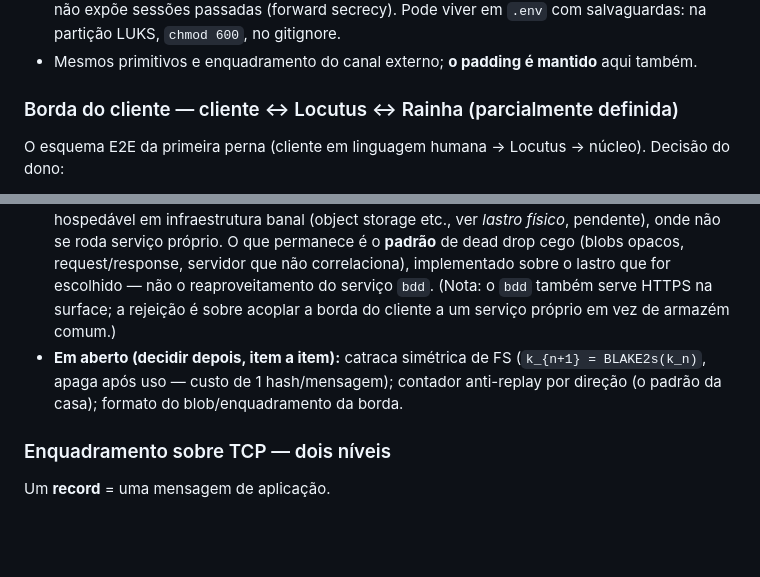
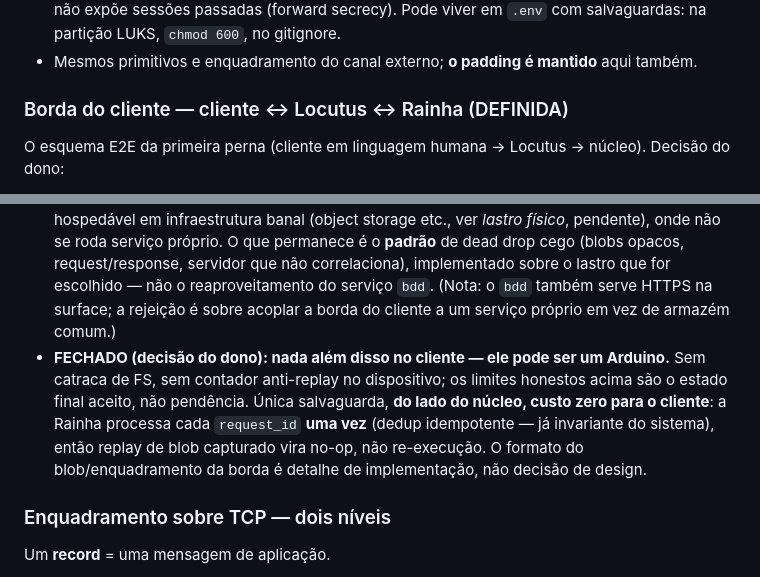
Before and after one commit to eueocraudio/myass, a Markdown page: CLAUDE.md, 2 parts joined by grey strips. Drawn GitHub-style; blank space fills up the shorter version.

Commit message:
Close client edge: Arduino-class client, AEAD + static secret only; core-side request_id dedup as zero-cost replay guard
Co-Authored-By: Claude Fable 5 <noreply@anthropic.com>

```diff
--- a/CLAUDE.md
+++ b/CLAUDE.md
@@ -370,7 +370,7 @@ Dentro do núcleo confiável, mas ainda assim cifrados.
 - A PSK de instalação só *autentica* o handshake; não cifra o tráfego, então uma chave vazada não expõe sessões passadas (forward secrecy). Pode viver em `.env` com salvaguardas: na partição LUKS, `chmod 600`, no gitignore.
 - Mesmos primitivos e enquadramento do canal externo; **o padding é mantido** aqui também.
 
-### Borda do cliente — cliente ↔ Locutus ↔ Rainha (parcialmente definida)
+### Borda do cliente — cliente ↔ Locutus ↔ Rainha (DEFINIDA)
 
 O esquema E2E da primeira perna (cliente em linguagem humana → Locutus → núcleo). Decisão do dono:
 
@@ -378,7 +378,7 @@ O esquema E2E da primeira perna (cliente em linguagem humana → Locutus → nú
 - **Simétrico puro, sem DH no cliente:** **um segredo de 32 bytes por cliente**, cunhado na estação parteira e provisionado **out-of-band** (QR code / USB — nunca pela rede; uma "assimilação-lite"). Um segredo por cliente, nunca reutilizado; **revogar um cliente = esquecer um segredo**; raio de dano de um vazamento = um cliente.
 - **Limites honestos (registrados, não escondidos):** sem DH e — por ora — sem catraca, um segredo vazado decifra **todo o tráfego passado gravado e o futuro** daquele cliente até a revogação; sem contador, replay de blob antigo é possível. Trade-off aceito pela baixa capacidade do cliente e porque os clientes são do dono.
 - **Locutus ≠ `bdd` (decisão do dono — proposta rejeitada):** os clientes são **aplicações comuns, sem Tor**, e a borda pública tem de ser alcançável na surface por HTTPS comum — idealmente hospedável em infraestrutura banal (object storage etc., ver *lastro físico*, pendente), onde não se roda serviço próprio. O que permanece é o **padrão** de dead drop cego (blobs opacos, request/response, servidor que não correlaciona), implementado sobre o lastro que for escolhido — não o reaproveitamento do serviço `bdd`. (Nota: o `bdd` também serve HTTPS na surface; a rejeição é sobre acoplar a borda do cliente a um serviço próprio em vez de armazém comum.)
-- **Em aberto (decidir depois, item a item):** catraca simétrica de FS (`k_{n+1} = BLAKE2s(k_n)`, apaga após uso — custo de 1 hash/mensagem); contador anti-replay por direção (o padrão da casa); formato do blob/enquadramento da borda.
+- **FECHADO (decisão do dono): nada além disso no cliente — ele pode ser um Arduino.** Sem catraca de FS, sem contador anti-replay no dispositivo; os limites honestos acima são o estado final aceito, não pendência. Única salvaguarda, **do lado do núcleo, custo zero para o cliente**: a Rainha processa cada `request_id` **uma vez** (dedup idempotente — já invariante do sistema), então replay de blob capturado vira no-op, não re-execução. O formato do blob/enquadramento da borda é detalhe de implementação, não decisão de design.
 
 ### Enquadramento sobre TCP — dois níveis
 
```
